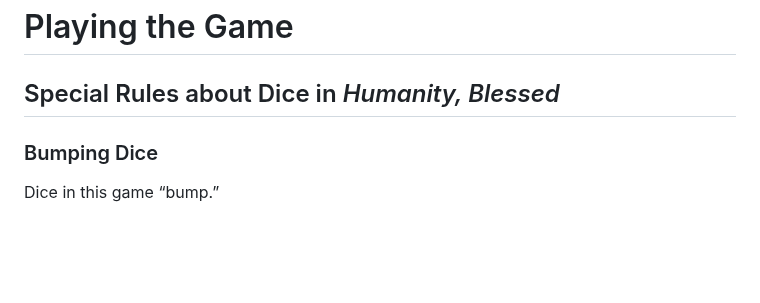
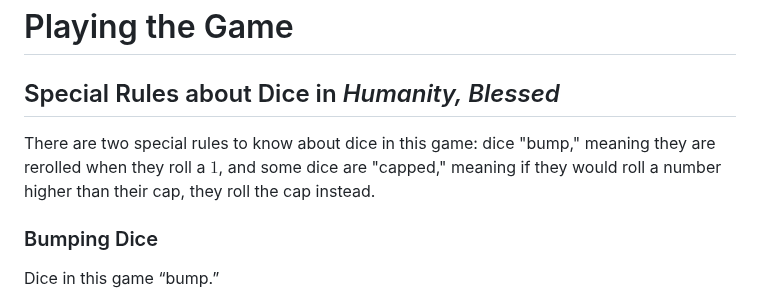
Before and after one commit to snotskie/ttrpg, a Markdown page: site/src/playing.md, the part around the change. Drawn GitHub-style; blank space fills up the shorter version.

Commit message:
top detail

```diff
--- a/site/src/playing.md
+++ b/site/src/playing.md
@@ -1,6 +1,8 @@
 # Playing the Game
 
 ## Special Rules about Dice in *Humanity, Blessed*
+
+There are two special rules to know about dice in this game: dice "bump," meaning they are rerolled when they roll a $1$, and some dice are "capped," meaning if they would roll a number higher than their cap, they roll the cap instead.
 
 ### Bumping Dice
 
```
